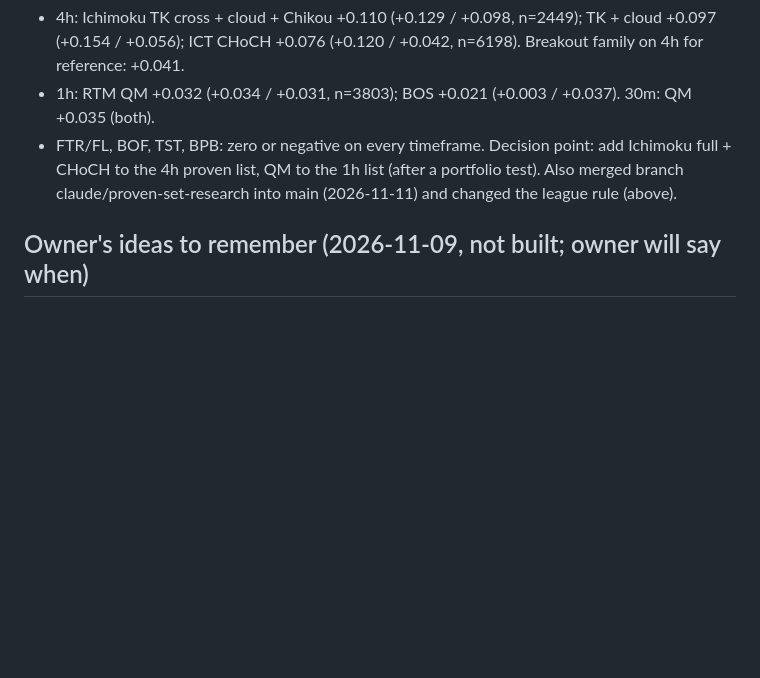
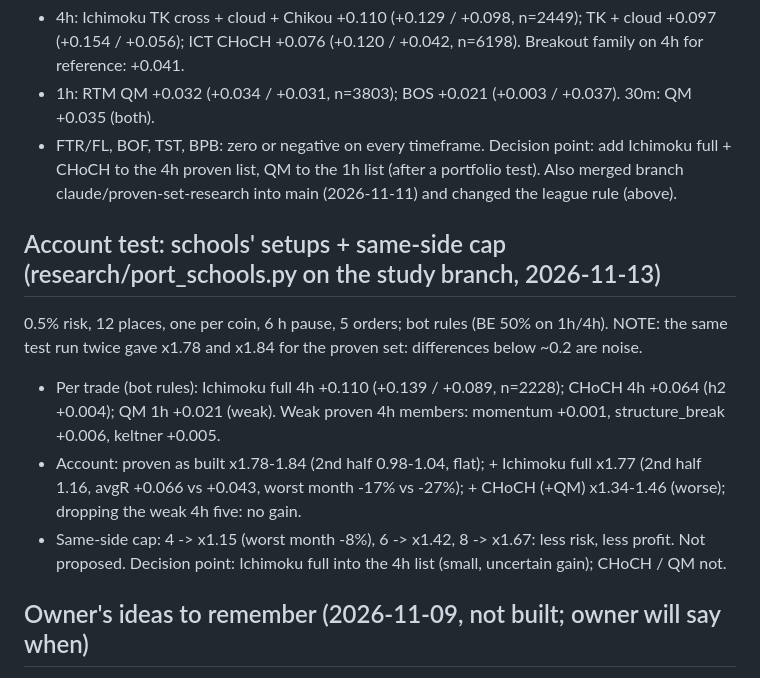
Before and after one commit to amrrahimi/tr_clau, a Markdown page: docs/HANDOFF.md, the part around the change. GitHub-like rendering; blank space fills up the shorter version.

Commit message:
Handoff: account test of the schools' setups and the same-side cap
Co-Authored-By: Claude Opus 5.5 <noreply@anthropic.com>
Claude-Session: https://claude.ai/code/session_015rQMn3txb49F2YWKAbCcMq

```diff
--- a/docs/HANDOFF.md
+++ b/docs/HANDOFF.md
@@ -471,6 +471,16 @@ full -0.060 on 15m ...). Positive in both halves:
 Decision point: add Ichimoku full + CHoCH to the 4h proven list, QM to the 1h list (after a portfolio test).
 Also merged branch claude/proven-set-research into main (2026-11-11) and changed the league rule (above).
 
+## Account test: schools' setups + same-side cap (research/port_schools.py on the study branch, 2026-11-13)
+0.5% risk, 12 places, one per coin, 6 h pause, 5 orders; bot rules (BE 50% on 1h/4h). NOTE: the same test run
+twice gave x1.78 and x1.84 for the proven set: differences below ~0.2 are noise.
+- Per trade (bot rules): Ichimoku full 4h +0.110 (+0.139 / +0.089, n=2228); CHoCH 4h +0.064 (h2 +0.004);
+  QM 1h +0.021 (weak). Weak proven 4h members: momentum +0.001, structure_break +0.006, keltner +0.005.
+- Account: proven as built x1.78-1.84 (2nd half 0.98-1.04, flat); + Ichimoku full x1.77 (2nd half 1.16, avgR
+  +0.066 vs +0.043, worst month -17% vs -27%); + CHoCH (+QM) x1.34-1.46 (worse); dropping the weak 4h five: no gain.
+- Same-side cap: 4 -> x1.15 (worst month -8%), 6 -> x1.42, 8 -> x1.67: less risk, less profit. Not proposed.
+Decision point: Ichimoku full into the 4h list (small, uncertain gain); CHoCH / QM not.
+
 ## Owner's ideas to remember (2026-11-09, not built; owner will say when)
 0. Known bug (owner 13:44): texts inside the green / red boxes overlap candles and each other on a narrow box;
    RTL with numbers garbled. Fix in the next update (pill background, bidi-safe, stacked, hide when too narrow).
```
